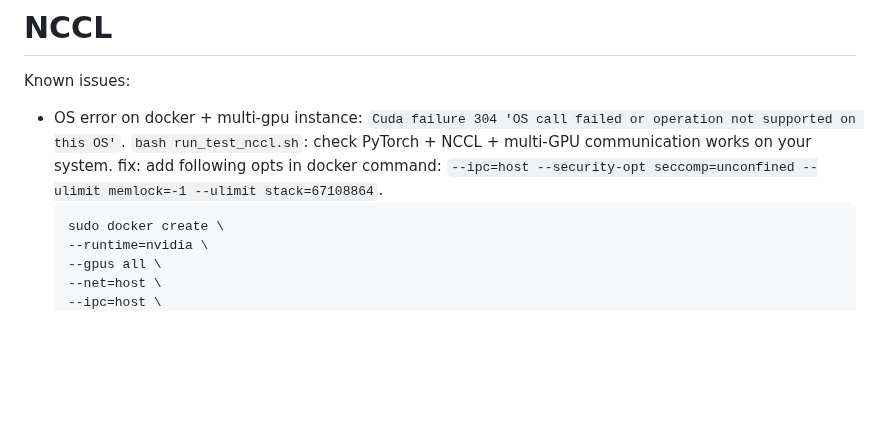
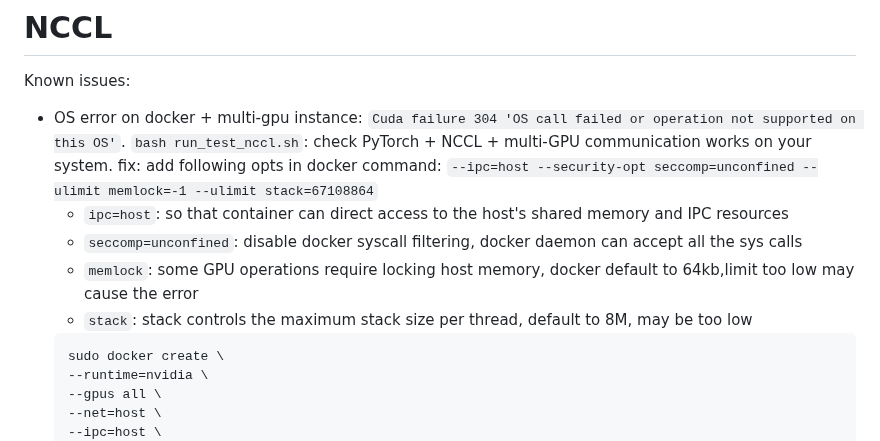
Before and after one commit to gongyisheng/playground, a Markdown page: cuda/readme.md, the part around the change. Drawn GitHub-style; blank space fills up the shorter version.

Commit message:
add explanation

````diff
--- a/cuda/readme.md
+++ b/cuda/readme.md
@@ -98,7 +98,11 @@ cuDNN: `dpkg -l | grep cudnn`
 Known issues:
 - OS error on docker + multi-gpu instance: `Cuda failure 304 'OS call failed or operation not supported on this OS'`.
     `bash run_test_nccl.sh`: check PyTorch + NCCL + multi-GPU communication works on your system.
-    fix: add following opts in docker command: `--ipc=host --security-opt seccomp=unconfined --ulimit memlock=-1 --ulimit stack=67108864`.
+    fix: add following opts in docker command: `--ipc=host --security-opt seccomp=unconfined --ulimit memlock=-1 --ulimit stack=67108864`
+    - `ipc=host`: so that container can direct access to the host's shared memory and IPC resources
+    - `seccomp=unconfined`: disable docker syscall filtering, docker daemon can accept all the sys calls
+    - `memlock`: some GPU operations require locking host memory, docker default to 64kb,limit too low may cause the error
+    - `stack`: stack controls the maximum stack size per thread, default to 8M, may be too low
     ```
     sudo docker create \
     --runtime=nvidia \
````
